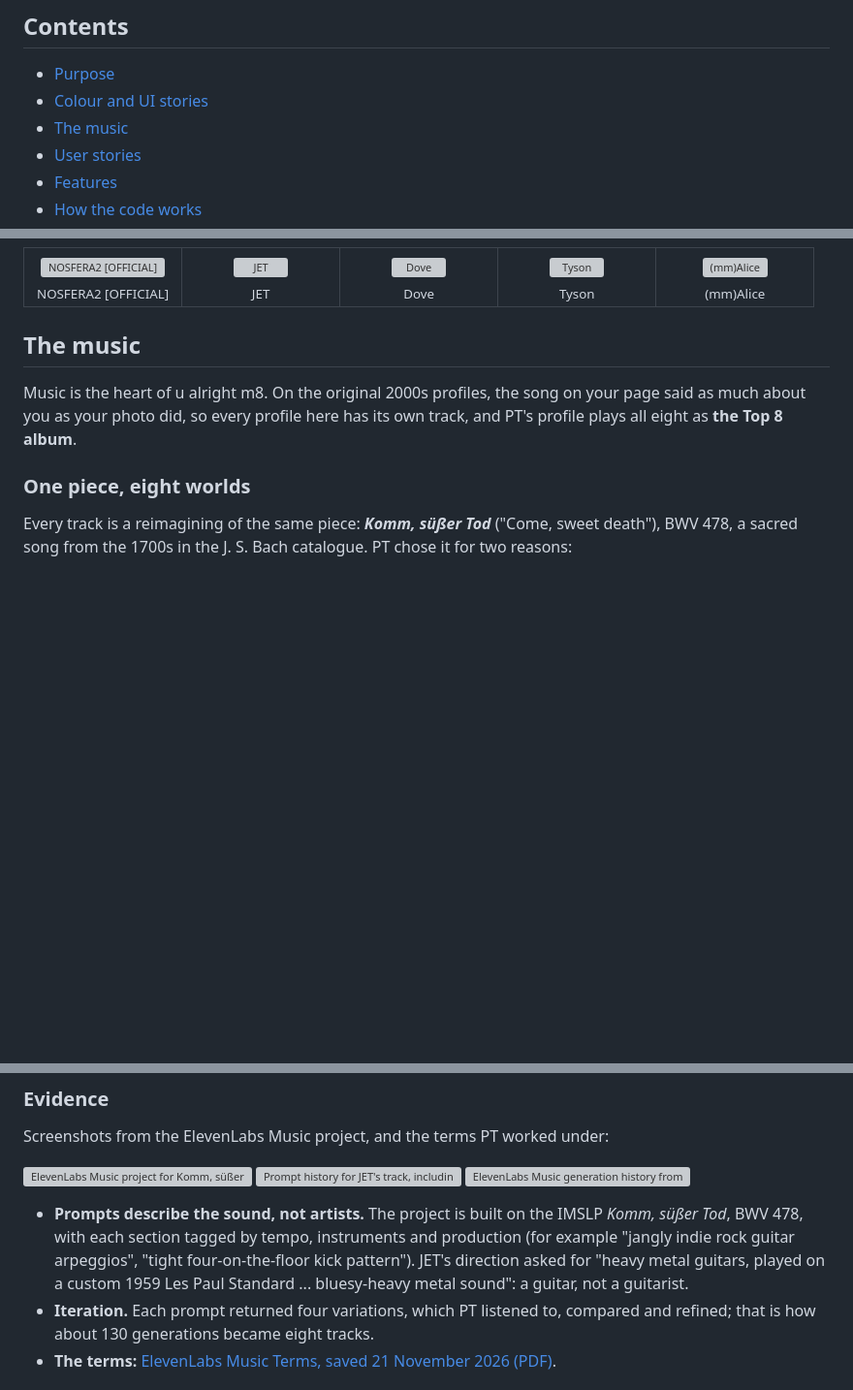
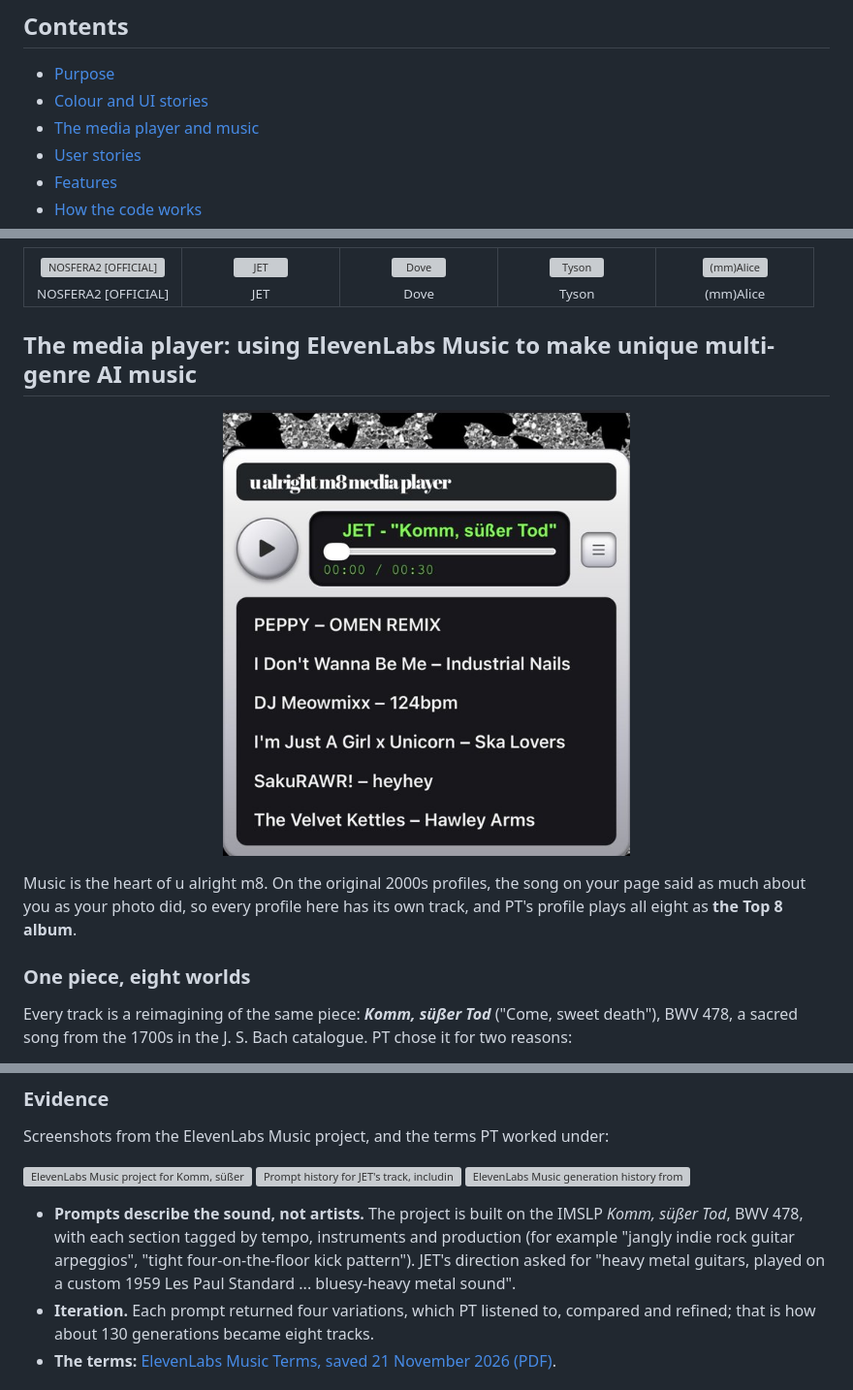
Before and after one commit to 536738WAES/u-alright-m8, a Markdown page: README.md, 3 parts joined by grey strips. Shown at 97% size. Drawn GitHub-style; pictures changed too: docs/music/media-player.jpg (added); blank space fills up the shorter version; grey boxes are pictures that could not be loaded.

Commit message:
rename music section to The media player and add player image

```diff
--- a/README.md
+++ b/README.md
@@ -12,7 +12,7 @@ A one-page, Y2K-era social profile page built with HTML, CSS and Bootstrap (+0.9
 
 - [Purpose](#purpose)
 - [Colour and UI stories](#colour-and-ui-stories)
-- [The music](#the-music)
+- [The media player and music](#the-media-player-using-elevenlabs-music-to-make-unique-multi-genre-ai-music)
 - [User stories](#user-stories)
 - [Features](#features)
 - [How the code works](#how-the-code-works)
@@ -132,7 +132,9 @@ JET's band, and the deepest corner of the universe. NOSFERA2 [OFFICIAL] and the
 </tr>
 </table>
 
-## The music
+## The media player: using ElevenLabs Music to make unique multi-genre AI music
+
+<p align="center"><img src="docs/music/media-player.jpg" alt="PT's media player with the Top 8 album playlist open: eight reimaginings of Komm, süßer Tod, one per friend" width="420"></p>
 
 Music is the heart of u alright m8. On the original 2000s profiles, the song on your page said as much about you as your photo did, so every profile here has its own track, and PT's profile plays all eight as **the Top 8 album**.
 
@@ -170,7 +172,7 @@ Screenshots from the ElevenLabs Music project, and the terms PT worked under:
 
 <p><img src="docs/music/elevenlabs-prompt-jet.jpg" alt="ElevenLabs Music project for Komm, süßer Tod, BWV 478, with section-by-section style tags and the written prompt history" width="440"> <img src="docs/music/elevenlabs-prompt-2.jpg" alt="Prompt history for JET's track, including the 1959 Les Paul Standard direction, with no artist names" width="440"> <img src="docs/music/elevenlabs-history.jpg" alt="ElevenLabs Music generation history from 19 November, showing SakuRAWR! variations" width="440"></p>
 
-- **Prompts describe the sound, not artists.** The project is built on the IMSLP *Komm, süßer Tod*, BWV 478, with each section tagged by tempo, instruments and production (for example "jangly indie rock guitar arpeggios", "tight four-on-the-floor kick pattern"). JET's direction asked for "heavy metal guitars, played on a custom 1959 Les Paul Standard ... bluesy-heavy metal sound": a guitar, not a guitarist.
+- **Prompts describe the sound, not artists.** The project is built on the IMSLP *Komm, süßer Tod*, BWV 478, with each section tagged by tempo, instruments and production (for example "jangly indie rock guitar arpeggios", "tight four-on-the-floor kick pattern"). JET's direction asked for "heavy metal guitars, played on a custom 1959 Les Paul Standard ... bluesy-heavy metal sound".
 - **Iteration.** Each prompt returned four variations, which PT listened to, compared and refined; that is how about 130 generations became eight tracks.
 - **The terms:** [ElevenLabs Music Terms, saved 21 November 2026 (PDF)](docs/music/elevenlabs-music-terms.pdf).
 
```
